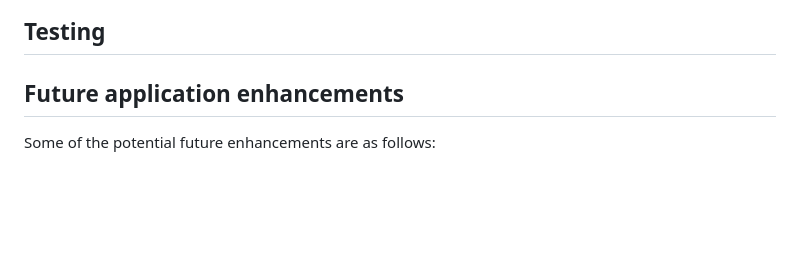
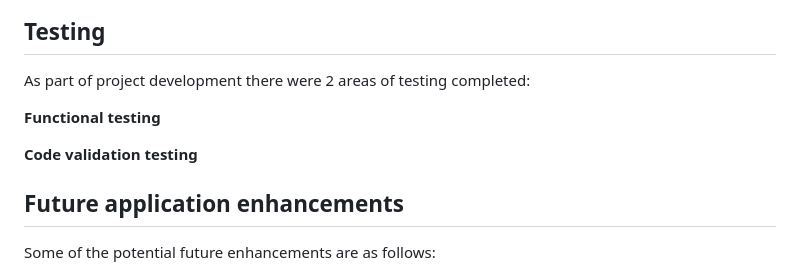
Before and after one commit to Roxana1981/thehangman, a Markdown page: README.md, the part around the change. GitHub-like rendering; blank space fills up the shorter version.

Commit message:
Update Testing section in Readme

```diff
--- a/README.md
+++ b/README.md
@@ -43,6 +43,14 @@ The game and its key features have been outlined below.
 
 ## Testing
 
+As part of project development there were 2 areas of testing completed:
+
+**Functional testing**
+
+**Code validation testing**
+
+
+
 ## Future application enhancements
 
 Some of the potential future enhancements are as follows:
```
